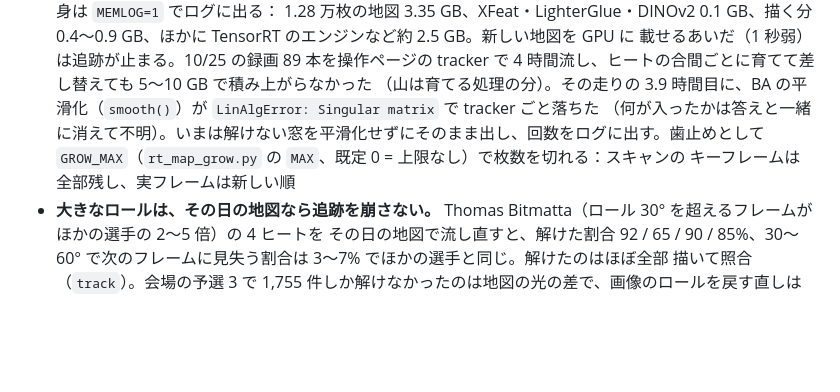
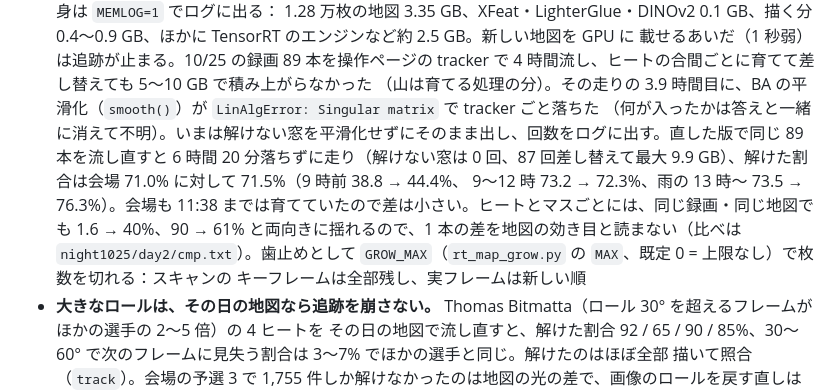
Before and after one commit to Saqoosha/ghostline, a Markdown page: docs/realtime-tracking.ja.md, the part around the change. Rendered like a GitHub page; blank space fills up the shorter version.

Commit message:
📝 Record the second all-day replay with the BA fix
- Ran 6 h 20 min without a crash, no unsolved BA window, GPU memory peaked at 9.9 GB
- Solved share 71.5% vs the venue's 71.0%; per-heat swings in both directions

Co-Authored-By: Claude Opus 5.5 <noreply@anthropic.com>

```diff
--- a/docs/realtime-tracking.ja.md
+++ b/docs/realtime-tracking.ja.md
@@ -267,7 +267,10 @@ win4090 の `rt/grid.sh`（出力 `rt/nc/one_g3`・`one_g2w5`）。線分で照
   1.28 万枚の地図 3.35 GB、XFeat・LighterGlue・DINOv2 0.1 GB、描く分 0.4〜0.9 GB、ほかに TensorRT のエンジンなど約 2.5 GB。新しい地図を GPU に
   載せるあいだ（1 秒弱）は追跡が止まる。10/25 の録画 89 本を操作ページの tracker で 4 時間流し、ヒートの合間ごとに育てて差し替えても 5〜10 GB で積み上がらなかった
   （山は育てる処理の分）。その走りの 3.9 時間目に、BA の平滑化（`smooth()`）が `LinAlgError: Singular matrix` で tracker ごと落ちた
-  （何が入ったかは答えと一緒に消えて不明）。いまは解けない窓を平滑化せずにそのまま出し、回数をログに出す。歯止めとして `GROW_MAX`（`rt_map_grow.py` の `MAX`、既定 0 = 上限なし）で枚数を切れる：スキャンの
+  （何が入ったかは答えと一緒に消えて不明）。いまは解けない窓を平滑化せずにそのまま出し、回数をログに出す。直した版で同じ 89 本を流し直すと
+  6 時間 20 分落ちずに走り（解けない窓は 0 回、87 回差し替えて最大 9.9 GB）、解けた割合は会場 71.0% に対して 71.5%（9 時前 38.8 → 44.4%、
+  9〜12 時 73.2 → 72.3%、雨の 13 時〜 73.5 → 76.3%）。会場も 11:38 までは育てていたので差は小さい。ヒートとマスごとには、同じ録画・同じ地図でも
+  1.6 → 40%、90 → 61% と両向きに揺れるので、1 本の差を地図の効き目と読まない（比べは `night1025/day2/cmp.txt`）。歯止めとして `GROW_MAX`（`rt_map_grow.py` の `MAX`、既定 0 = 上限なし）で枚数を切れる：スキャンの
   キーフレームは全部残し、実フレームは新しい順
 - **大きなロールは、その日の地図なら追跡を崩さない。** Thomas Bitmatta（ロール 30° を超えるフレームがほかの選手の 2〜5 倍）の 4 ヒートを
   その日の地図で流し直すと、解けた割合 92 / 65 / 90 / 85%、30〜60° で次のフレームに見失う割合は 3〜7% でほかの選手と同じ。解けたのはほぼ全部
```
